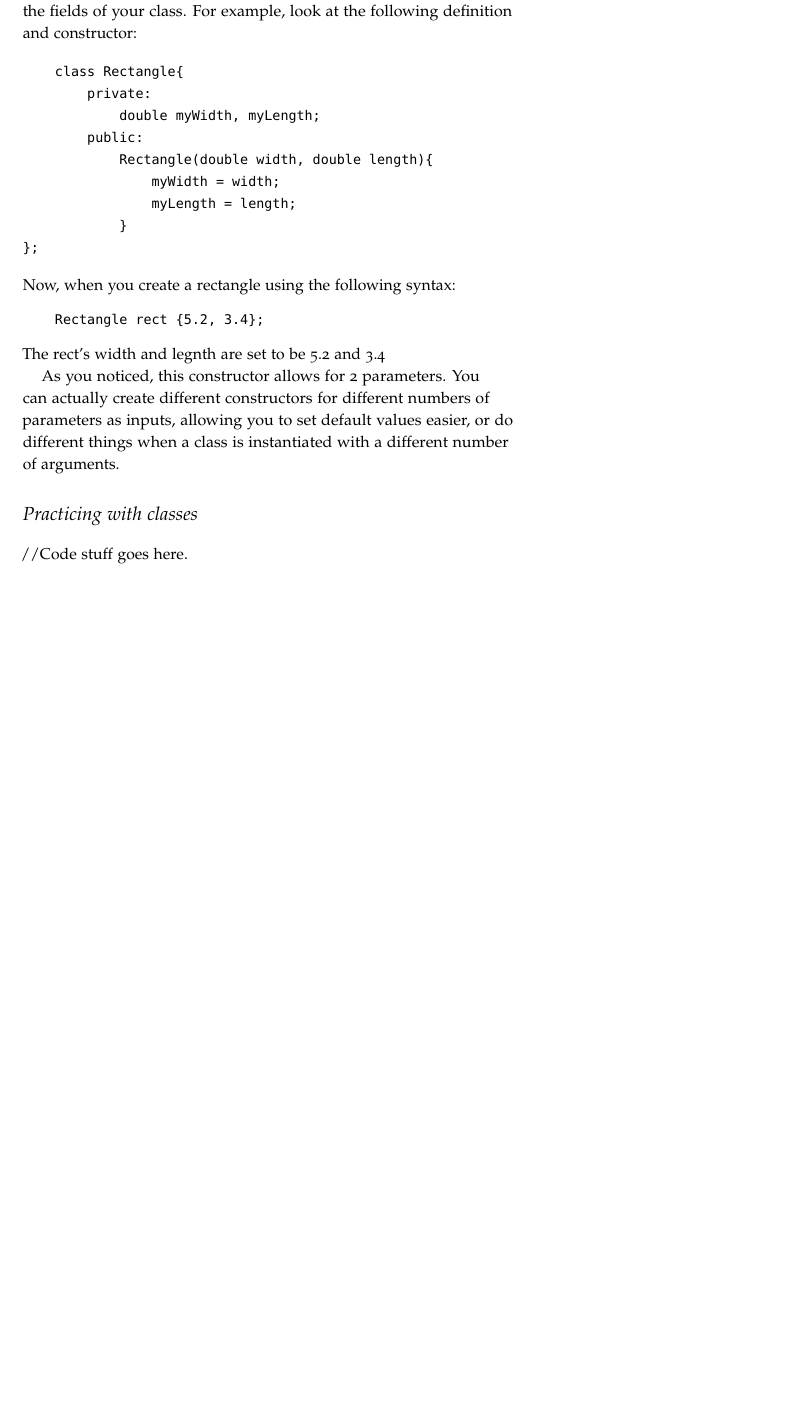
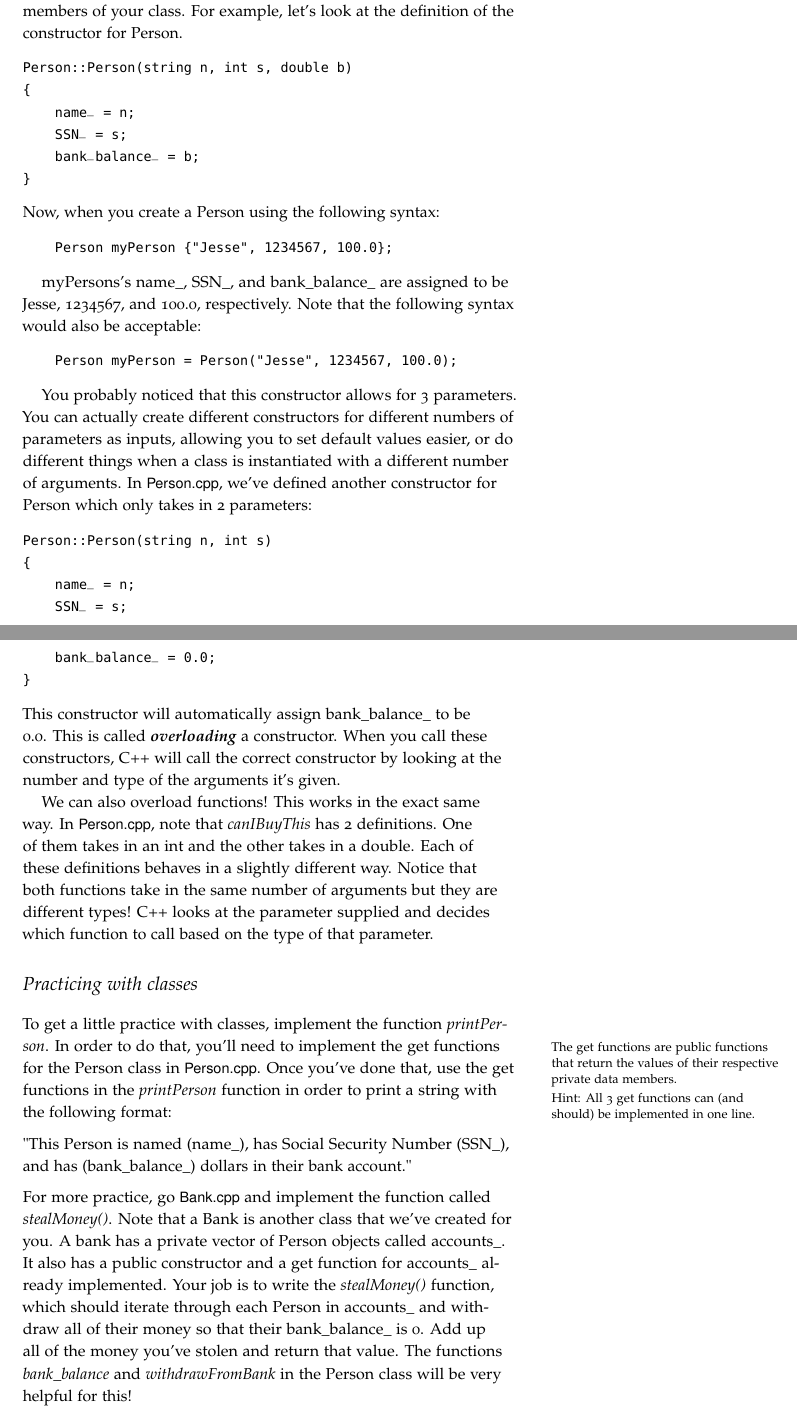
Before and after one commit to tov/eecs211-labs, a LaTeX document (eecs211-lab06.tex): part of page 3 of 3 before the commit and two parts of pages 3 and 4 of 4 after it, the two joined at a grey line, cut so that both start at the same text, the shorter picture padded with empty space. Compiled offline with pdfLaTeX.

Commit message:
finished pdf and code

```diff
--- a/eecs211-lab06.tex
+++ b/eecs211-lab06.tex
@@ -82,32 +90,58 @@ Cool, huh?
 
 \subsection{Constructors}
-When you create an instance of a class, you use what's called a Constructor, which allows you to do something on the creation of an object.
-This "something" I just mentioned, is very typically used to set the fields of your class.
-For example, look at the following definition and constructor:
+When you create an instance of a class, you use what's called a Constructor, which allows you to do something upon the creation of an object.
+Typically, we'll use a constructor to set the private data members of your class.
+For example, let's look at the definition of the constructor for Person.
+\begin{Code}
+Person::Person(string n, int s, double b)
+{
+    name_ = n;
+    SSN_ = s;
+    bank_balance_ = b;
+}
+\end{Code}
+Now, when you create a Person using the following syntax:
+\begin{Code}
+    Person myPerson {"Jesse", 1234567, 100.0};
+\end{Code}
 
+myPersons's name\_, SSN\_, and bank\_balance\_ are assigned to be Jesse, 1234567, and 100.0, respectively.
+Note that the following syntax would also be acceptable:
 \begin{Code}
-    class Rectangle{
-        private:
-            double myWidth, myLength;
-        public:
-            Rectangle(double width, double length){
-                myWidth = width;
-                myLength = length;
-            }
-};
+    Person myPerson = Person("Jesse", 1234567, 100.0);
 \end{Code}
-Now, when you create a rectangle using the following syntax:
+
+You probably noticed that this constructor allows for 3 parameters.
+You can actually create different constructors for different numbers of parameters as inputs, allowing you to set default values easier, or do different things when a class is instantiated with a different number of arguments.
+In \filename{Person.cpp}, we've defined another constructor for Person which only takes in 2 parameters:
 \begin{Code}
-    Rectangle rect {5.2, 3.4};
+Person::Person(string n, int s)
+{
+    name_ = n;
+    SSN_ = s;
+    bank_balance_ = 0.0;
+}
 \end{Code}
-The rect's width and legnth are set to be 5.2 and 3.4
+This constructor will automatically assign bank\_balance\_ to be 0.0.
+This is called \textit{\textbf{overloading}} a constructor.
+When you call these constructors, C++ will call the correct constructor by looking at the number and type of the arguments it's given.
 
-As you noticed, this constructor allows for 2 parameters.
-You can actually create different constructors for different numbers of parameters as inputs, allowing you to set default values easier, or do different things when a class is instantiated with a different number of arguments.
+We can also overload functions! This works in the exact same way.
+In \filename{Person.cpp}, note that \functionname{canIBuyThis} has 2 definitions.
+One of them takes in an int and the other takes in a double.
+Each of these definitions behaves in a slightly different way.
+Notice that both functions take in the same number of arguments but they are different types!
+C++ looks at the parameter supplied and decides which function to call based on the type of that parameter.
 
 \section{Practicing with classes}
 
-//Code stuff goes here.
-
+To get a little practice with classes, implement the function \functionname{printPerson}. In order to do that, you'll need to implement the get functions\marginnote{The get functions are public functions that return the values of their respective private data members.} for the Person class in \filename{Person.cpp}.\marginnote{Hint: All 3 get functions can (and should) be implemented in one line.} Once you've done that, use the get functions in the \functionname{printPerson} function in order to print a string with the following format: \newline
+\medskip
+\noindent "This Person is named (name\_), has Social Security Number (SSN\_),
+and has (bank\_balance\_) dollars in their bank account." \newline
+\medskip
+\noindent For more practice, go \filename{Bank.cpp} and implement the function called \functionname{stealMoney()}. Note that a Bank is another class that we've created for you.
+A bank has a private vector of Person objects called accounts\_. It also has a public constructor and a get function for accounts\_ already implemented.
+Your job is to write the \functionname{stealMoney()} function, which should iterate through each Person in accounts\_ and withdraw all of their money so that their bank\_balance\_ is 0. Add up all of the money you've stolen and return that value. The functions \functionname{bank\_balance} and \functionname{withdrawFromBank} in the Person class will be very helpful for this!
 
 \end{document}
```
Also changed, not shown: eecs211-lab06/CMakeLists.txt (+1 -1 lines), eecs211-lab06.tex (60 more changed lines), 4 other files.
